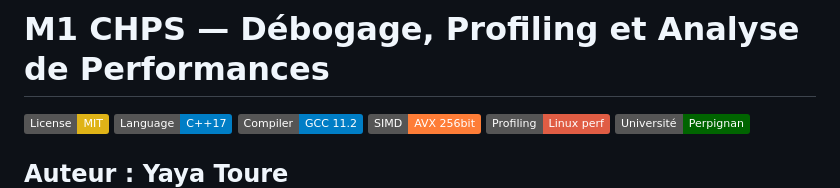
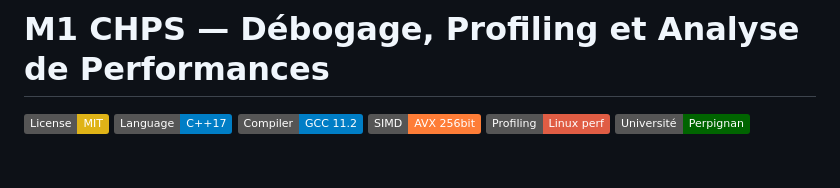
Before and after one commit to CodingYayaToure/M1-CHPS-Debogage-Profiling, a Markdown page: README.md, the part around the change. GitHub-like rendering; badges without logos.

```diff
--- a/README.md
+++ b/README.md
@@ -7,7 +7,7 @@
 ![Perf](https://img.shields.io/badge/Profiling-Linux%20perf-red.svg)
 ![University](https://img.shields.io/badge/Université-Perpignan-darkgreen.svg)
 
-**Auteur :** Yaya Toure
+
 **Formation :** Master 1 Calcul Haute Performance et Simulation (CHPS)
 **Université :** Université de Perpignan Via Domitia
 **Année universitaire :** 2025-2026
```
